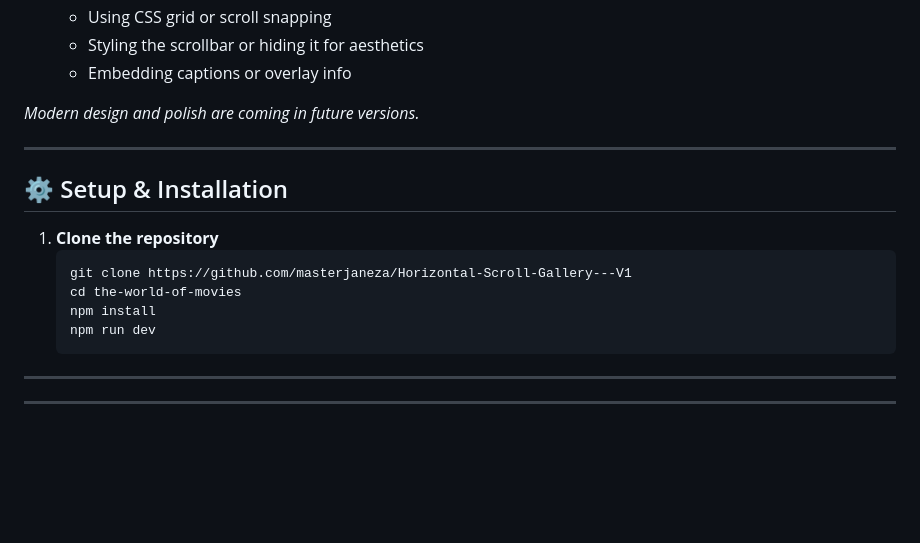
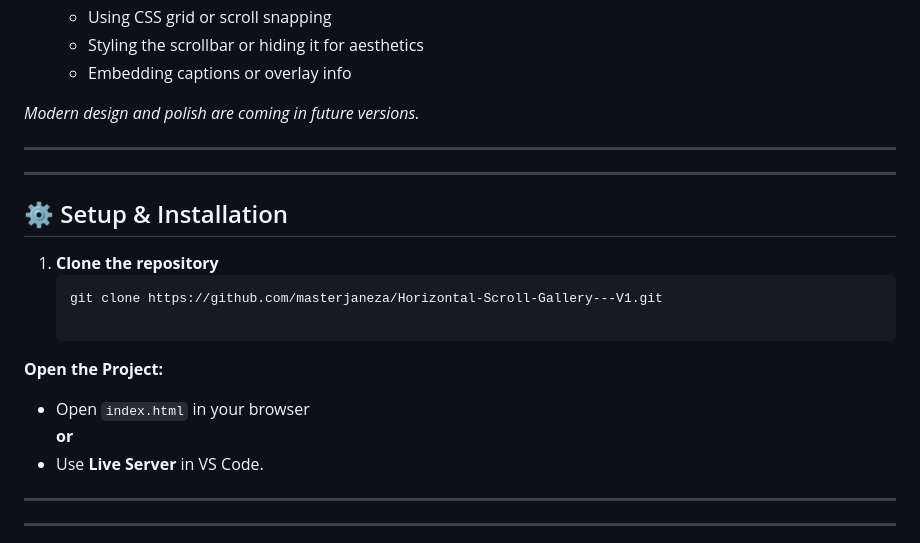
Before and after one commit to masterjaneza/Horizontal-Scroll-Gallery---V1, a Markdown page: README.md, the part around the change. GitHub-like rendering; blank space fills up the shorter version.

````diff
--- a/README.md
+++ b/README.md
@@ -50,16 +50,19 @@ V1 is minimal and functional — think of it as a skeleton for bigger ideas.
 
 ---
 
+---
+
 ## ⚙️ Setup & Installation
 
 1. **Clone the repository**
    ```bash
-   git clone https://github.com/masterjaneza/Horizontal-Scroll-Gallery---V1
-   cd the-world-of-movies
-   npm install
-   npm run dev
-   ```
+   git clone https://github.com/masterjaneza/Horizontal-Scroll-Gallery---V1.git
 
+**Open the Project:**
+
+- Open `index.html` in your browser
+  **or**
+- Use **Live Server** in VS Code.
 ---
 ---
 
````
